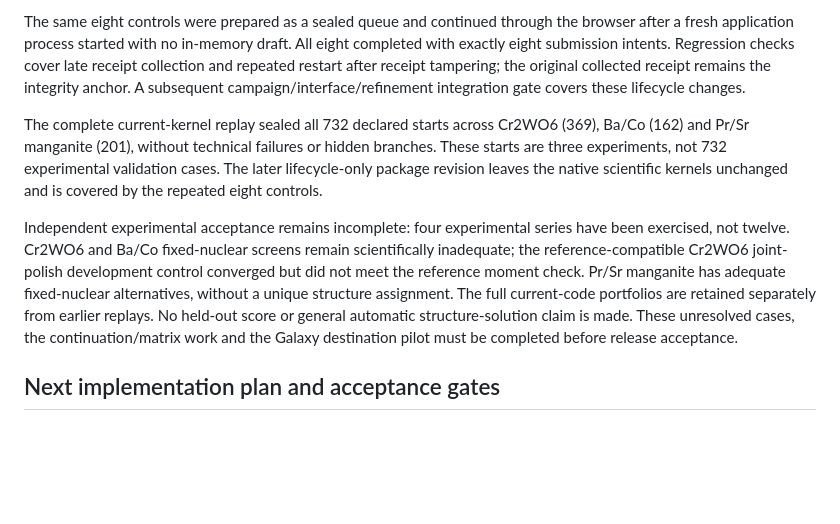
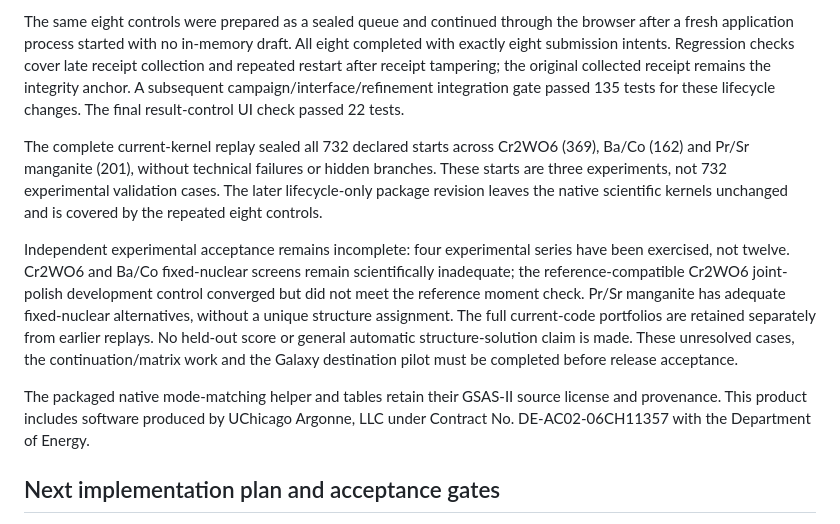
Before and after one commit to LalitYadav07/Impurity_detection_GSAS_ver6, a Markdown page: docs/ndip_symmetry_search.md, the part around the change. GitHub-like rendering; blank space fills up the shorter version.

Commit message:
Record final local symmetry acceptance evidence

```diff
--- a/docs/ndip_symmetry_search.md
+++ b/docs/ndip_symmetry_search.md
@@ -353,7 +353,8 @@ the browser after a fresh application process started with no in-memory draft.
 All eight completed with exactly eight submission intents. Regression checks
 cover late receipt collection and repeated restart after receipt tampering;
 the original collected receipt remains the integrity anchor. A subsequent
-campaign/interface/refinement integration gate covers these lifecycle changes.
+campaign/interface/refinement integration gate passed 135 tests for these
+lifecycle changes. The final result-control UI check passed 22 tests.
 
 The complete current-kernel replay sealed all 732 declared starts across
 Cr2WO6 (369), Ba/Co (162) and Pr/Sr manganite (201), without technical failures
@@ -370,6 +371,10 @@ structure assignment. The full current-code portfolios are retained separately
 from earlier replays. No held-out score or general automatic structure-solution
 claim is made. These unresolved cases, the continuation/matrix work and the
 Galaxy destination pilot must be completed before release acceptance.
+
+The packaged native mode-matching helper and tables retain their GSAS-II source
+license and provenance. This product includes software produced by UChicago
+Argonne, LLC under Contract No. DE-AC02-06CH11357 with the Department of Energy.
 
 ## Next implementation plan and acceptance gates
 
```
